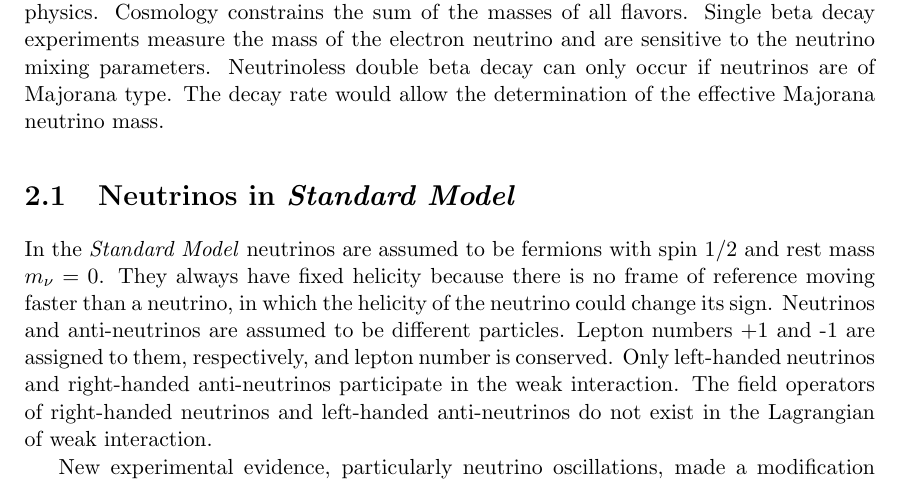
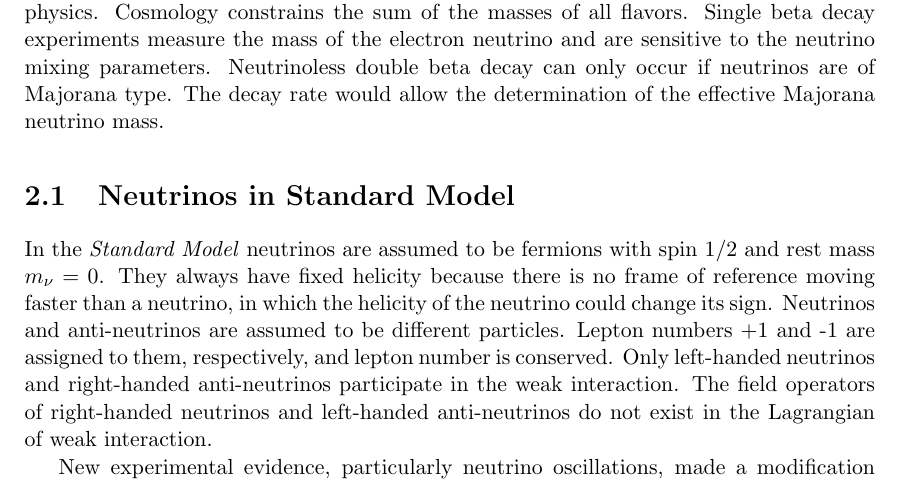
Before and after one commit to jintonic/thesis, a LaTeX thesis (thesis.tex, which reads theory.tex): part of page 13 of 95, cut so that both start at the same text. Compiled offline with pdfLaTeX.

Commit message:
removed the italic font in title for hyperref working properly
git-svn-id: file:///home/jingliu/home/jing.liu/svn/thesis/trunk@254 a066fb6a-a811-11dc-9a5e-f027034fa78f

```diff
--- a/theory.tex
+++ b/theory.tex
@@ -1,6 +1,6 @@
 Neutrinos were introduced into the \emph{Standard Model} as massless particles. But strong evidence from neutrino oscillation experiments indicates that at least one of the neutrino flavors has mass. Neutrino mass terms can be introduced into the \emph{Standard Model} within the Dirac or the Majorana formalism. If the latter describes nature, neutrinos are their own antiparticles. Constrains on the neutrino mass scale come from different aspects of physics. Cosmology constrains the sum of the masses of all flavors. Single beta decay experiments measure the mass of the electron neutrino and are sensitive to the neutrino mixing parameters. Neutrinoless double beta decay can only occur if neutrinos are of Majorana type. The decay rate would allow the determination of the effective Majorana neutrino mass.
 
-\section{Neutrinos in \emph{Standard Model}}
+\section{Neutrinos in Standard Model}
 \label{sec:sm}
 In the \emph{Standard Model} neutrinos are assumed to be fermions with spin 1/2 and rest mass $m_\nu=0$. They always have fixed helicity because there is no frame of reference moving faster than a neutrino, in which the helicity of the neutrino could change its sign. Neutrinos and anti-neutrinos are assumed to be different particles. Lepton numbers +1 and -1 are assigned to them, respectively, and lepton number is conserved. Only left-handed neutrinos and right-handed anti-neutrinos participate in the weak interaction. The field operators of right-handed neutrinos and left-handed anti-neutrinos do not exist in the Lagrangian of weak interaction.
 
```
